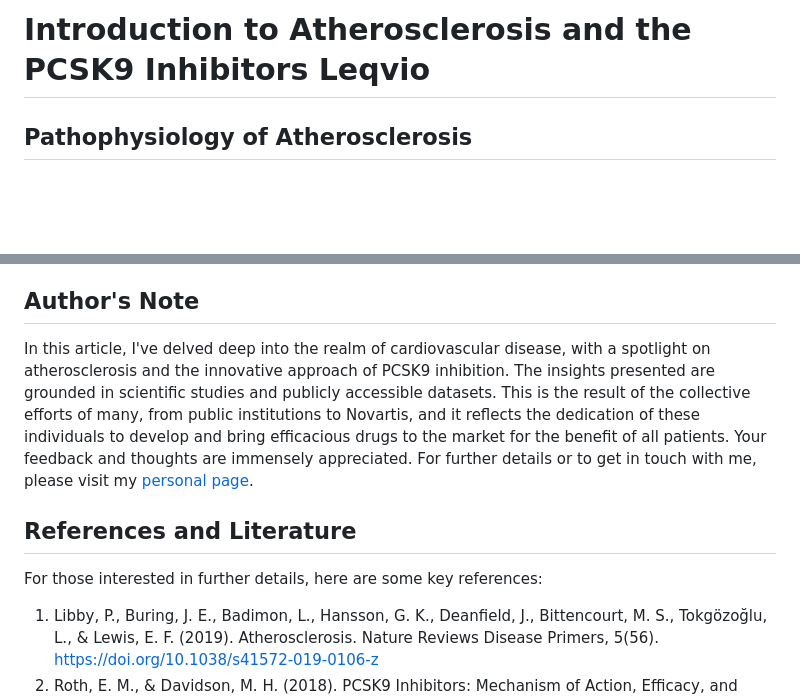
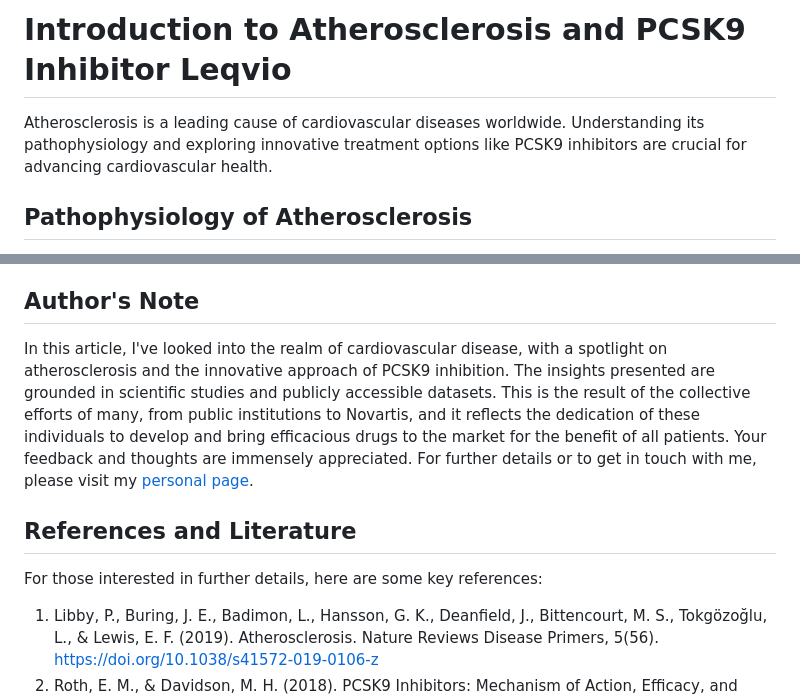
Before and after one commit to andreagrioni/ag-codestories, a Markdown page: vignettes/AG010_intro_atherosclerosis_leqvio.md, 2 parts joined by grey strips. GitHub-like rendering; blank space fills up the shorter version.

```diff
--- a/vignettes/AG010_intro_atherosclerosis_leqvio.md
+++ b/vignettes/AG010_intro_atherosclerosis_leqvio.md
@@ -1,4 +1,6 @@
-# Introduction to Atherosclerosis and the PCSK9 Inhibitors Leqvio
+# Introduction to Atherosclerosis and PCSK9 Inhibitor Leqvio
+
+Atherosclerosis is a leading cause of cardiovascular diseases worldwide. Understanding its pathophysiology and exploring innovative treatment options like PCSK9 inhibitors are crucial for advancing cardiovascular health.
 
 ## Pathophysiology of Atherosclerosis
 
@@ -48,11 +50,12 @@ Leqvio is owned by Novartis, a leading global healthcare company that is dedicat
 
 ## Author's Note
 
-In this article, I've delved deep into the realm of cardiovascular disease, with a spotlight on atherosclerosis and the innovative approach of PCSK9 inhibition. The insights presented are grounded in scientific studies and publicly accessible datasets. This is the result of the collective efforts of many, from public institutions to Novartis, and it reflects the dedication of these individuals to develop and bring efficacious drugs to the market for the benefit of all patients. Your feedback and thoughts are immensely appreciated. For further details or to get in touch with me, please visit my [personal page](https://andreagrioni.github.io).
+In this article, I've looked into the realm of cardiovascular disease, with a spotlight on atherosclerosis and the innovative approach of PCSK9 inhibition. The insights presented are grounded in scientific studies and publicly accessible datasets. This is the result of the collective efforts of many, from public institutions to Novartis, and it reflects the dedication of these individuals to develop and bring efficacious drugs to the market for the benefit of all patients. Your feedback and thoughts are immensely appreciated. For further details or to get in touch with me, please visit my [personal page](https://andreagrioni.github.io).
 
 ## References and Literature
 
 For those interested in further details, here are some key references:
+
 1. Libby, P., Buring, J. E., Badimon, L., Hansson, G. K., Deanfield, J., Bittencourt, M. S., Tokgözoğlu, L., & Lewis, E. F. (2019). Atherosclerosis. Nature Reviews Disease Primers, 5(56). https://doi.org/10.1038/s41572-019-0106-z
 2. Roth, E. M., & Davidson, M. H. (2018). PCSK9 Inhibitors: Mechanism of Action, Efficacy, and Safety. Reviews in Cardiovascular Medicine, 19(S1), 31-46. https://doi.org/10.3909/ricm19S1S0002
 3. German, C. A., & Shapiro, M. D. (2019). Small Interfering RNA Therapeutic Inclisiran: A New Approach to Targeting PCSK9. BioDrugs. https://doi.org/10.1007/s40259-019-00399-6
```
